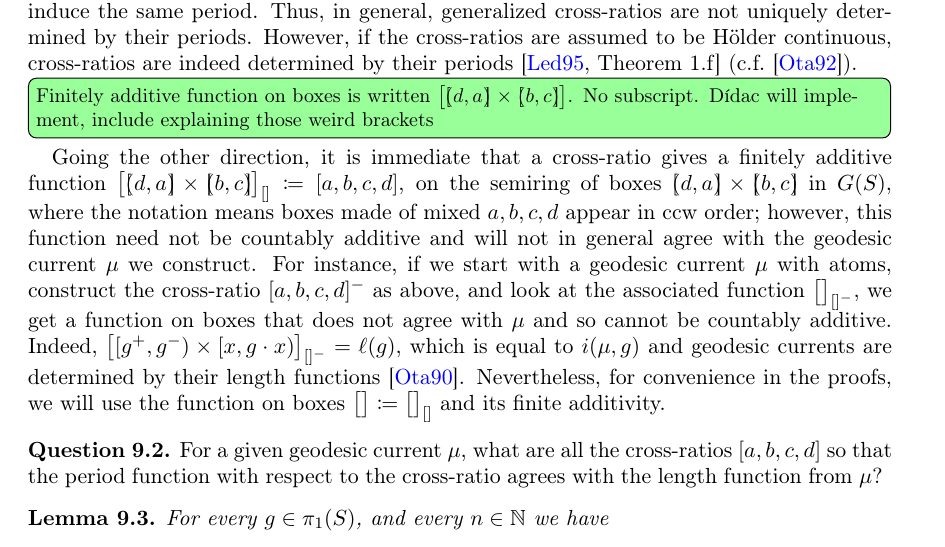
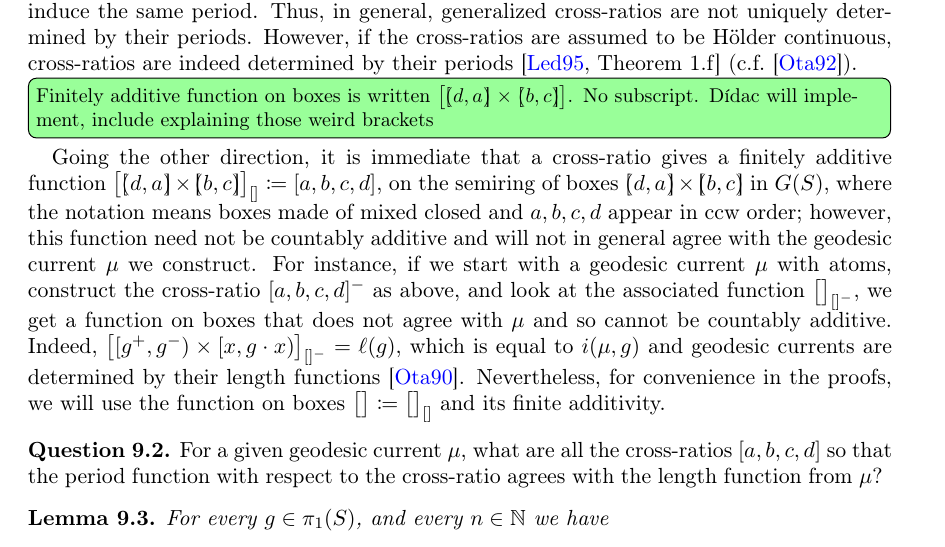
Before and after one commit to dpthurst/Currents-and-intersections, a LaTeX paper (Intersections.tex, which reads crossratios.tex): part of page 67 of 93, cut so that both start at the same text. Compiled offline with pdfLaTeX.

Commit message:
Update on Overleaf.

```diff
--- a/crossratios.tex
+++ b/crossratios.tex
@@ -59,7 +59,7 @@ by their periods \cite[Theorem 1.f]{L95:BordDesVar} (c.f.\
   $\bigl[\lpbrack d,a \rpbrack \times \lpbrack b,c \rpbrack\bigr]$. No
 subscript. Dídac will implement, include explaining those weird brackets}
 Going the other direction, it is immediate that a cross-ratio gives a
-finitely additive function $\bigl[\mathrlap{[}(d,a)\llap{]} \times \rlap{[}(b, c)\llap{]} \bigr]_{[]} \coloneqq [a,b,c,d]$, on the semiring of boxes $\mathrlap{[}(d,a)\llap{]} \times \rlap{[}(b, c)\llap{]}$ in $G(S)$, where the notation means boxes made of mixed $a,b,c,d$ appear in ccw
+finitely additive function $\bigl[\mathrlap{[}(d,a)\llap{]} \times \rlap{[}(b, c)\llap{]} \bigr]_{[]} \coloneqq [a,b,c,d]$, on the semiring of boxes $\mathrlap{[}(d,a)\llap{]} \times \rlap{[}(b, c)\llap{]}$ in $G(S)$, where the notation means boxes made of mixed closed and $a,b,c,d$ appear in ccw
 order; however, this function need not be countably additive and will
 not in general agree with the geodesic current~$\mu$ we construct. For
 instance, if we start with a geodesic current $\mu$ with atoms,
```
